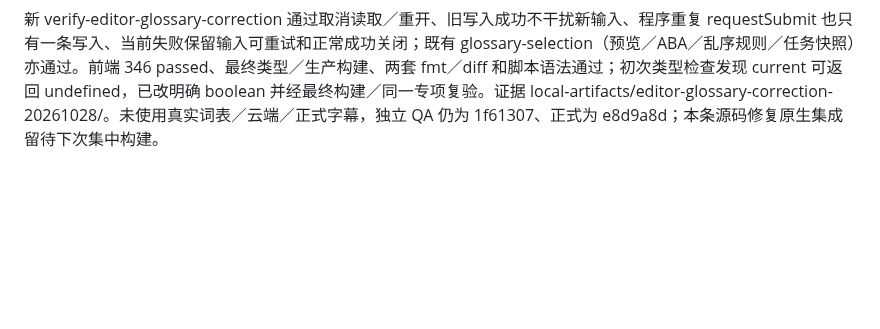
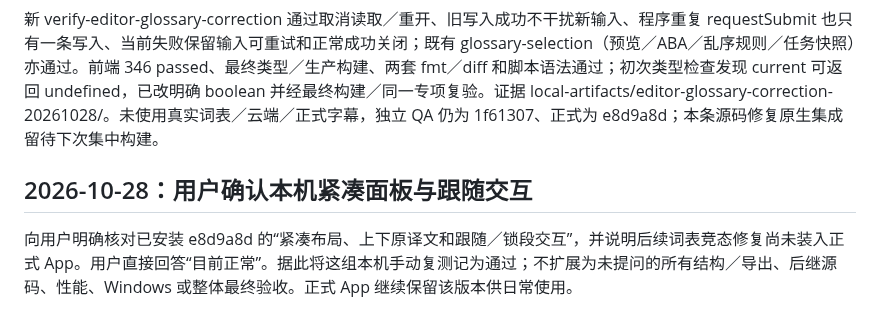
Before and after one commit to chai-yinfeng/Atogaki_Subtitle, a Markdown page: docs/editor-workspace-validation.md, the part around the change. Rendered like a GitHub page; blank space fills up the shorter version.

Commit message:
Record user acceptance of compact editor and playback following

```diff
--- a/docs/editor-workspace-validation.md
+++ b/docs/editor-workspace-validation.md
@@ -1060,3 +1060,8 @@ launchctl procinfo 需要 root，保留阻挡日志，不据此认领直接内
 每次弹窗现在持有独立上下文对象、job ID、navigation 和 saving 状态；读取后、写入后及列表刷新后均核对页面生命期和当前弹窗身份。取消准备读取后不再发起写入；已发送的 IPC 不假称能取消或回滚，其迟到成功／失败不会刷新新访问、改所选词表或关闭新弹窗。单次访问只允许一个保存，进行中输入与提交禁用、取消保留；失败恢复控件和输入，重开明确恢复可编辑状态。仍沿用原词表后端与字幕独立保存合同，没有改变数据库 schema 或另建保存器。
 
 新 verify-editor-glossary-correction 通过取消读取／重开、旧写入成功不干扰新输入、程序重复 requestSubmit 也只有一条写入、当前失败保留输入可重试和正常成功关闭；既有 glossary-selection（预览／ABA／乱序规则／任务快照）亦通过。前端 346 passed、最终类型／生产构建、两套 fmt／diff 和脚本语法通过；初次类型检查发现 current 可返回 undefined，已改明确 boolean 并经最终构建／同一专项复验。证据 local-artifacts/editor-glossary-correction-20261028/。未使用真实词表／云端／正式字幕，独立 QA 仍为 1f61307、正式为 e8d9a8d；本条源码修复原生集成留待下次集中构建。
+
+
+## 2026-10-28：用户确认本机紧凑面板与跟随交互
+
+向用户明确核对已安装 e8d9a8d 的“紧凑布局、上下原译文和跟随／锁段交互”，并说明后续词表竞态修复尚未装入正式 App。用户直接回答“目前正常”。据此将这组本机手动复测记为通过；不扩展为未提问的所有结构／导出、后继源码、性能、Windows 或整体最终验收。正式 App 继续保留该版本供日常使用。
```
Also changed, not shown: docs/roadmap.md (+1 -1 lines), docs/unified-editor-acceptance.md (+2 -2 lines).
